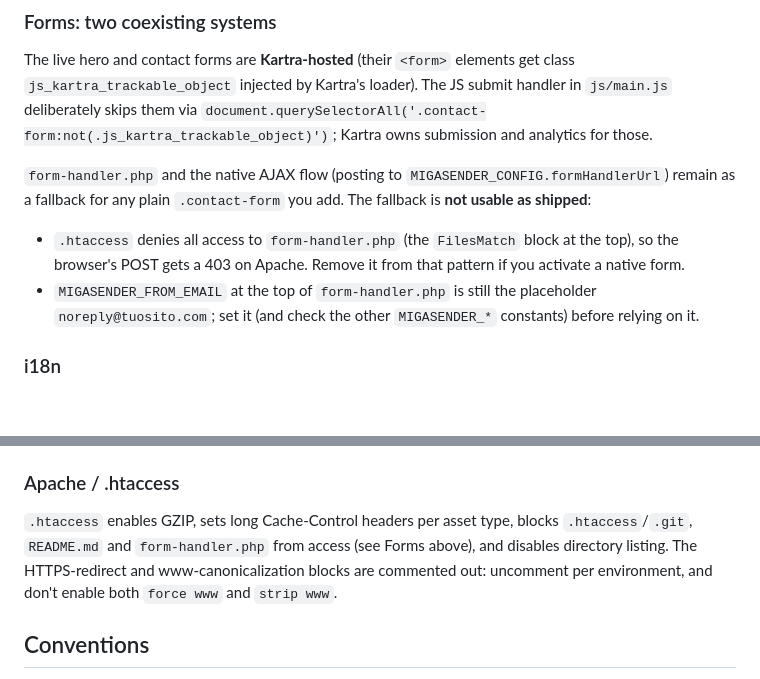
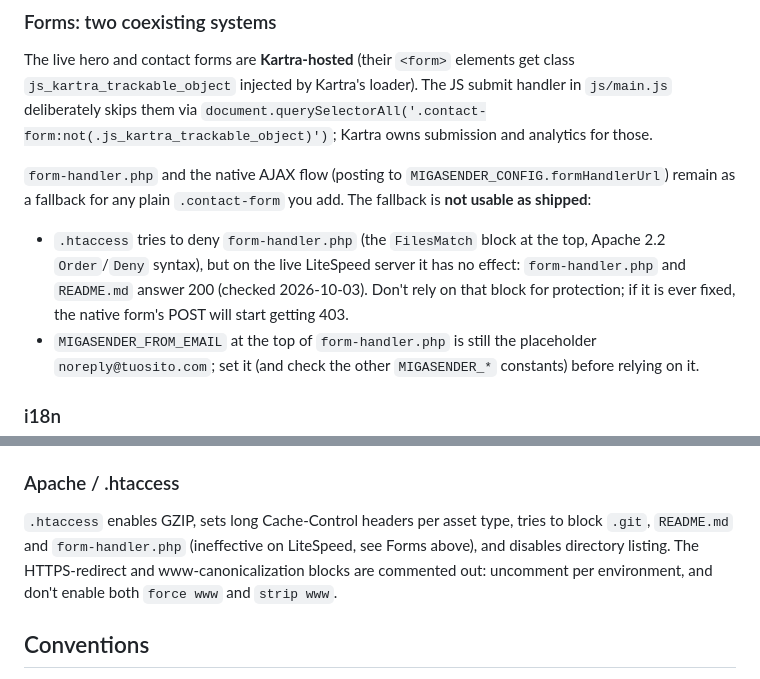
Before and after one commit to migastone-rsm/migasender.com, a Markdown page: CLAUDE.md, 2 parts joined by grey strips. GitHub-like rendering; blank space fills up the shorter version.

Commit message:
CLAUDE.md: il blocco FilesMatch non ha effetto su LiteSpeed
Co-Authored-By: Claude Opus 5.5 <noreply@anthropic.com>

```diff
--- a/CLAUDE.md
+++ b/CLAUDE.md
@@ -30,7 +30,7 @@ mg/    maddl/  valerio/ Self-contained partnership landing pages (own HTML/CSS/J
 The live hero and contact forms are **Kartra-hosted** (their `<form>` elements get class `js_kartra_trackable_object` injected by Kartra's loader). The JS submit handler in `js/main.js` deliberately skips them via `document.querySelectorAll('.contact-form:not(.js_kartra_trackable_object)')`; Kartra owns submission and analytics for those.
 
 `form-handler.php` and the native AJAX flow (posting to `MIGASENDER_CONFIG.formHandlerUrl`) remain as a fallback for any plain `.contact-form` you add. The fallback is **not usable as shipped**:
-- `.htaccess` denies all access to `form-handler.php` (the `FilesMatch` block at the top), so the browser's POST gets a 403 on Apache. Remove it from that pattern if you activate a native form.
+- `.htaccess` tries to deny `form-handler.php` (the `FilesMatch` block at the top, Apache 2.2 `Order`/`Deny` syntax), but on the live LiteSpeed server it has no effect: `form-handler.php` and `README.md` answer 200 (checked 2026-10-03). Don't rely on that block for protection; if it is ever fixed, the native form's POST will start getting 403.
 - `MIGASENDER_FROM_EMAIL` at the top of `form-handler.php` is still the placeholder `noreply@tuosito.com`; set it (and check the other `MIGASENDER_*` constants) before relying on it.
 
 ### i18n
@@ -54,7 +54,7 @@ Schema.org JSON-LD lives in three `<script type="application/ld+json">` blocks i
 `sitemap.xml` references the main page (plus `#prodotti`, `#prezzi`, `#contatto` anchors) and `/mg/`, `/maddl/`, but not `/valerio/`. `robots.txt` is permissive.
 
 ### Apache / .htaccess
-`.htaccess` enables GZIP, sets long Cache-Control headers per asset type, blocks `.htaccess`/`.git`, `README.md` and `form-handler.php` from access (see Forms above), and disables directory listing. The HTTPS-redirect and www-canonicalization blocks are commented out: uncomment per environment, and don't enable both `force www` and `strip www`.
+`.htaccess` enables GZIP, sets long Cache-Control headers per asset type, tries to block `.git`, `README.md` and `form-handler.php` (ineffective on LiteSpeed, see Forms above), and disables directory listing. The HTTPS-redirect and www-canonicalization blocks are commented out: uncomment per environment, and don't enable both `force www` and `strip www`.
 
 ## Conventions
 
```
